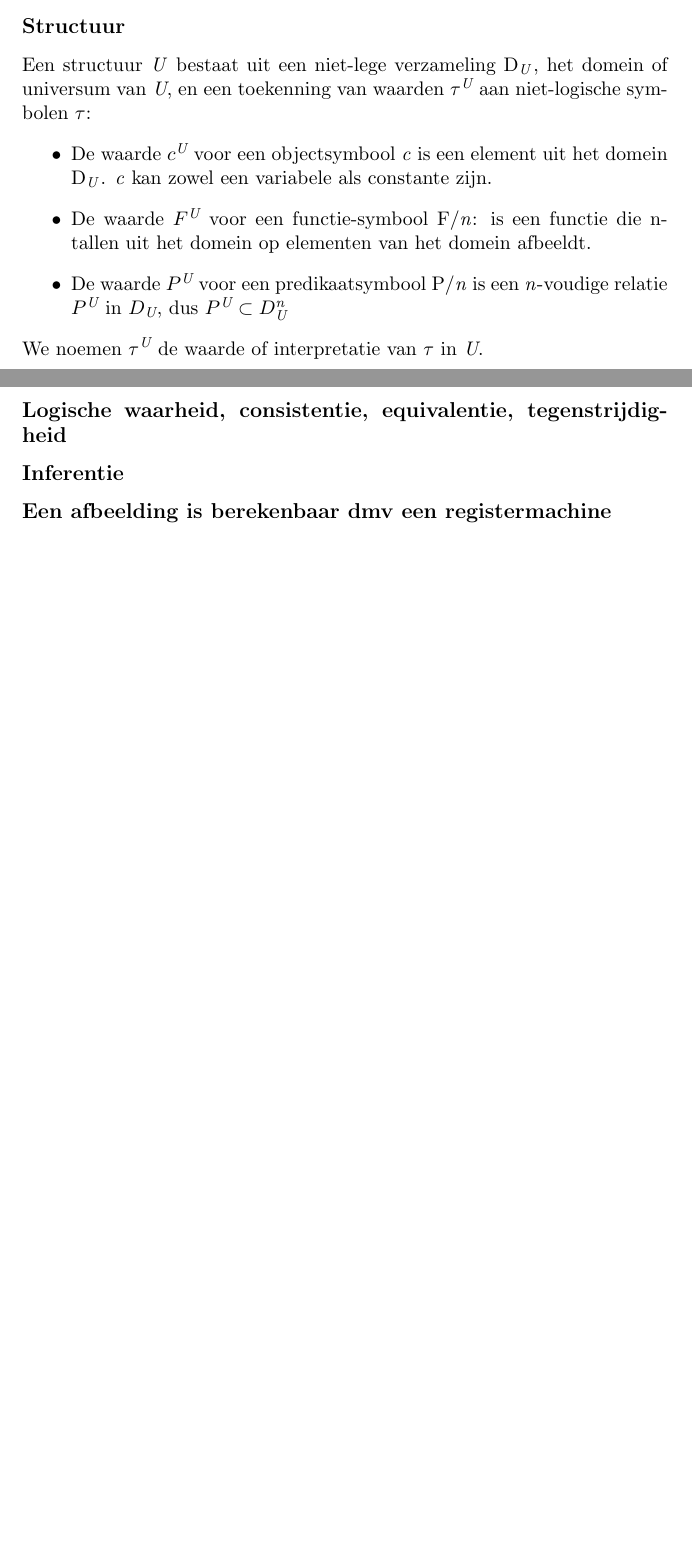
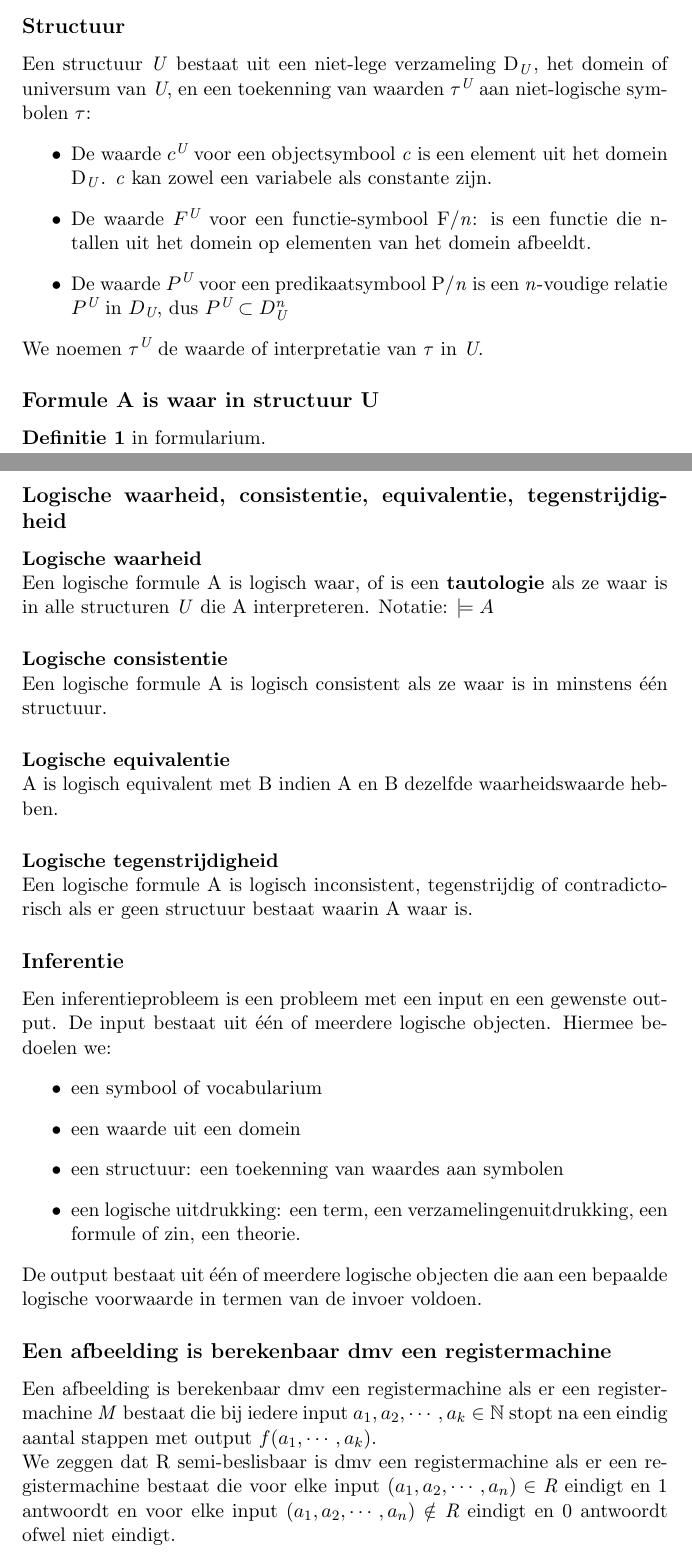
Before and after one commit to SteTwe/Samenvatting-Logica, a LaTeX document (Theorievragen.tex): two parts of pages 3 and 4 of 4 before the commit and two parts of pages 3 and 4 of 5 after it, joined at a grey line, cut so that both start at the same text, the shorter picture padded with empty space. Compiled offline with pdfLaTeX.

Commit message:
finish section "Belangrijke definities"

```diff
--- a/Theorievragen.tex
+++ b/Theorievragen.tex
@@ -71,16 +71,33 @@ We noemen $\tau^\textit{U}$ de waarde of interpretatie van $\tau$ in \textit{U}.
 
 \subsection*{Formule A is waar in structuur U}
 \addcontentsline{toc}{subsection}{Formule A is waar in structuur U}
+\textbf{Definitie 1} in formularium.
 
 \subsection*{Logische waarheid, consistentie, equivalentie, tegenstrijdigheid}
 \addcontentsline{toc}{subsection}{Logische waarheid, consistentie, equivalentie, tegenstrijdigheid}
+\paragraph{Logische waarheid}\hspace{0pt}\\
+Een logische formule A is logisch waar, of is een \textbf{tautologie} als ze waar is in alle structuren \textit{U} die A interpreteren. Notatie: $\models A$
+\paragraph{Logische consistentie}\hspace{0pt}\\
+Een logische formule A is logisch consistent als ze waar is in minstens \'e\'en structuur.
+\paragraph{Logische equivalentie}\hspace{0pt}\\
+A is logisch equivalent met B indien A en B dezelfde waarheidswaarde hebben.
+\paragraph{Logische tegenstrijdigheid}\hspace{0pt}\\
+Een logische formule A is logisch inconsistent, tegenstrijdig of contradictorisch als er geen structuur bestaat waarin A waar is.
 
 \subsection*{Inferentie}
 \addcontentsline{toc}{subsection}{Inferentie}
+Een inferentieprobleem is een probleem met een input en een gewenste output. De input bestaat uit \'e\'en of meerdere logische objecten. Hiermee bedoelen we:\begin{itemize}
+\item een symbool of vocabularium
+\item een waarde uit een domein
+\item een structuur: een toekenning van waardes aan symbolen
+\item een logische uitdrukking: een term, een verzamelingenuitdrukking, een formule of zin, een theorie.
+\end{itemize}
+De output bestaat uit \'e\'en of meerdere logische objecten die aan een bepaalde logische voorwaarde in termen van de invoer voldoen.
 
 \subsection*{Een afbeelding is berekenbaar dmv een registermachine}
 \addcontentsline{toc}{subsection}{Een afbeelding is berekenbaar dmv een registermachine}
-
+Een afbeelding is berekenbaar dmv een registermachine als er een registermachine \textit{M} bestaat die bij iedere input $a_1, a_2, \cdots, a_k \in \mathbb{N}$ stopt na een eindig aantal stappen met output $f(a_1, \cdots, a_k)$.\\
+We zeggen dat R semi-beslisbaar is dmv een registermachine als er een registermachine bestaat die voor elke input $(a_1, a_2, \cdots, a_n) \in \textit{R}$ eindigt en 1 antwoordt en voor elke input $(a_1, a_2, \cdots, a_n) \notin \textit{R}$ eindigt en 0 antwoordt ofwel niet eindigt.
 
 %=======================================================================================
 \section*{Oefeningen en inzichtsvragen}
```
Also changed, not shown: Theorievragen.pdf, Theorievragen.tex (6 more changed lines).
